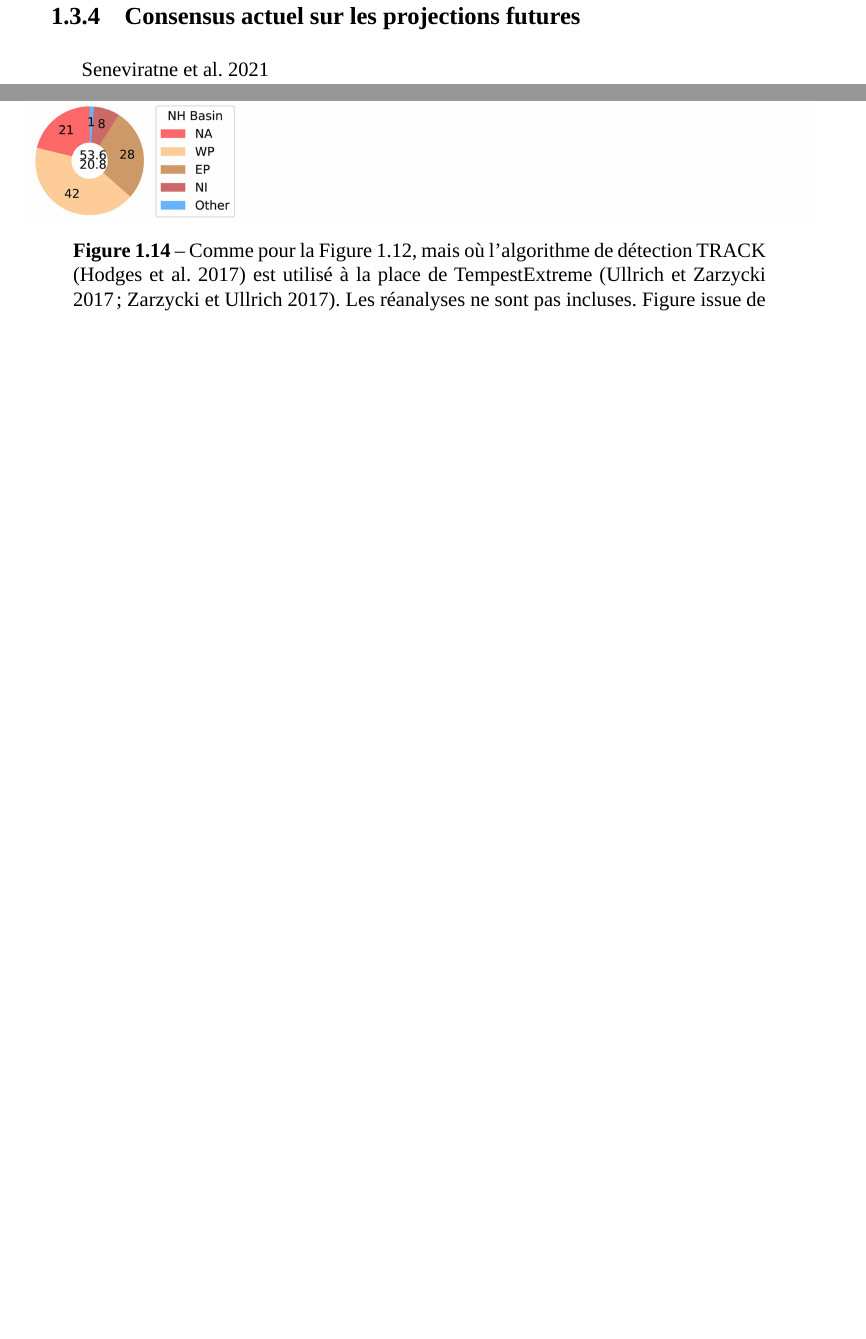
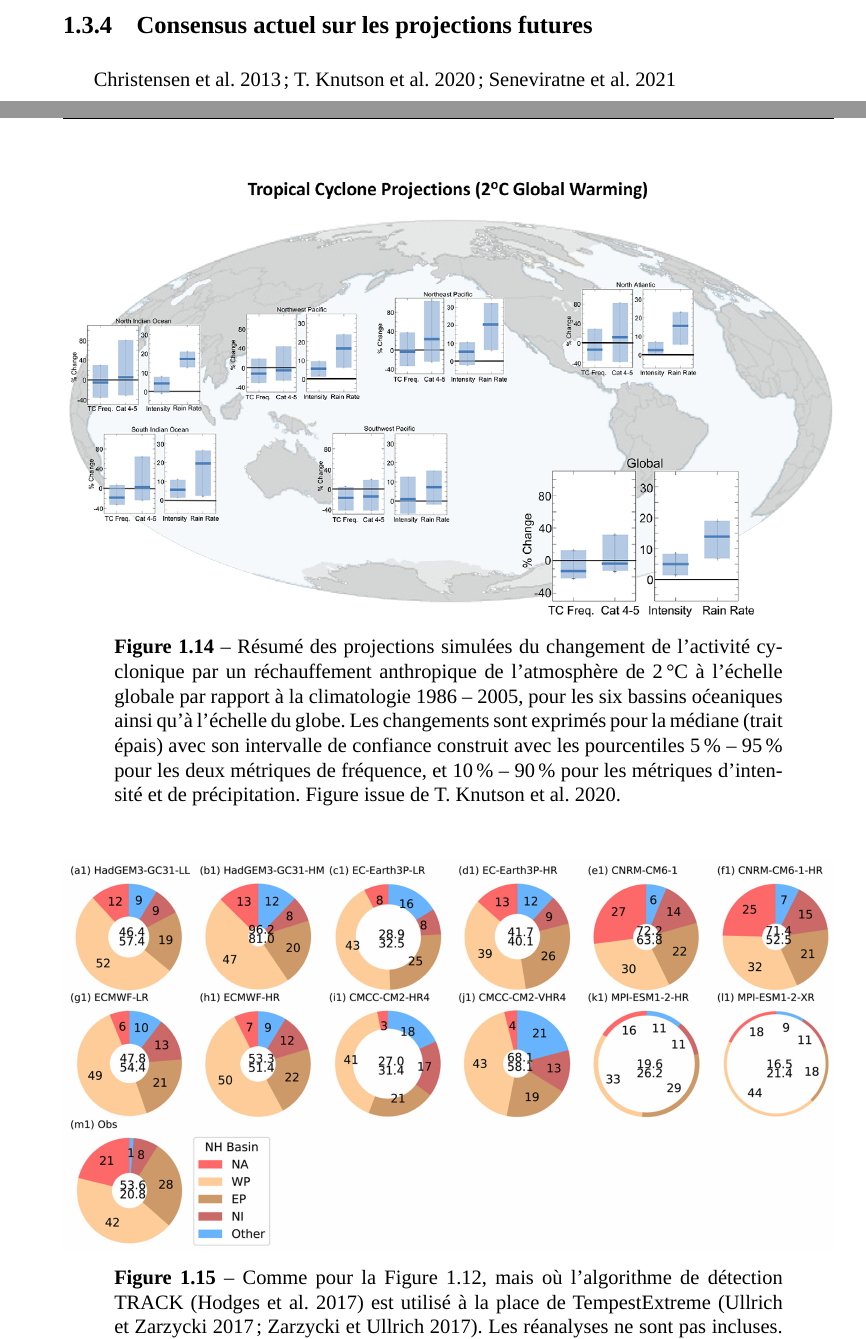
Before and after one commit to wdulac/phd-thesis, a LaTeX thesis (main.tex, which reads Chapitres/chapitre1.tex): two parts of pages 27 and 30 of 45 before the commit and two parts of pages 27 and 31 of 47 after it, joined at a grey line, cut so that both start at the same text, the shorter picture padded with empty space. Compiled offline with LuaLaTeX; a missing font is replaced by an installed copy or a similar font.

Commit message:
Figures et refs pour consensus sur les projections futures

```diff
--- a/Chapitres/chapitre1.tex
+++ b/Chapitres/chapitre1.tex
@@ -589,6 +588,17 @@ tenter d'évaluer l'impact du réchauffement climatique sur l'activité cycloniq
 \subsection{Consensus actuel sur les projections futures}\label{sec:projections_futures}
 
-\cite{seneviratne_weather_2021}
+\cite{christensen_climate_2013,knutson_tropical_2020,seneviratne_weather_2021}
+
+\begin{figure}[tb]
+    \centering
+    \includegraphics[width=\textwidth]{knutson_2020_projections.png}
+    \caption{Résumé des projections simulées du changement de l'activité cyclonique par un réchauffement anthropique de l'atmosphère de \SI{2}{\degreeCelsius} à
+        l'échelle globale par rapport à la climatologie \num{1986}~--~\num{2005}, pour les six bassins oćeaniques ainsi qu'à l'échelle du globe. Les changements
+        sont exprimés pour la médiane (trait épais) avec son intervalle de confiance construit avec les pourcentiles \SI{5}{\percent}~--~\SI{95}{\percent} pour
+        les deux métriques de fréquence, et \SI{10}{\percent}~--~\SI{90}{\percent} pour les métriques d'intensité et de précipitation. Figure issue de
+        \cite{knutson_tropical_2020}.}
+    \label{fig:projections_TC}
+\end{figure}
 
 \newpage
 \subsection{Détection objective v.s indices de cyclogénèse}\label{sec:tracking_vs_indices}
--- a/main.tex
+++ b/main.tex
@@ -93,7 +93,7 @@
 
 %%%%%% Page style
 
-\usepackage[a4paper, top=2.5cm, bottom=2cm, margin=2cm, bindingoffset=6mm]{geometry}
+\usepackage[a4paper, top=2.5cm, bottom=2cm, margin=2.25cm, bindingoffset=6mm]{geometry} % margin=2cm
 
 \usepackage{fancyhdr}
 \pagestyle{fancy}
@@ -102,7 +102,7 @@
 \fancyhead[RO]{\rightmark}
 \setlength{\headheight}{29.8pt}
 \addtolength{\topmargin}{-13.72pt}
-\renewcommand{\headrulewidth}{0pt} % Supprime la barre horizontale en haut de page de fancyhdr
+%\renewcommand{\headrulewidth}{0pt} % Supprime la barre horizontale en haut de page de fancyhdr
 
 \setlength{\parskip}{8pt}
 \interfootnotelinepenalty=10000 % Prevent page breaking in footnotes
```
Also changed, not shown: references.bib (+19 -1 lines), Figures/Chap1/knutson_2020_projections.png (added), Chapitres/chapitre1.tex (1 more changed lines).
